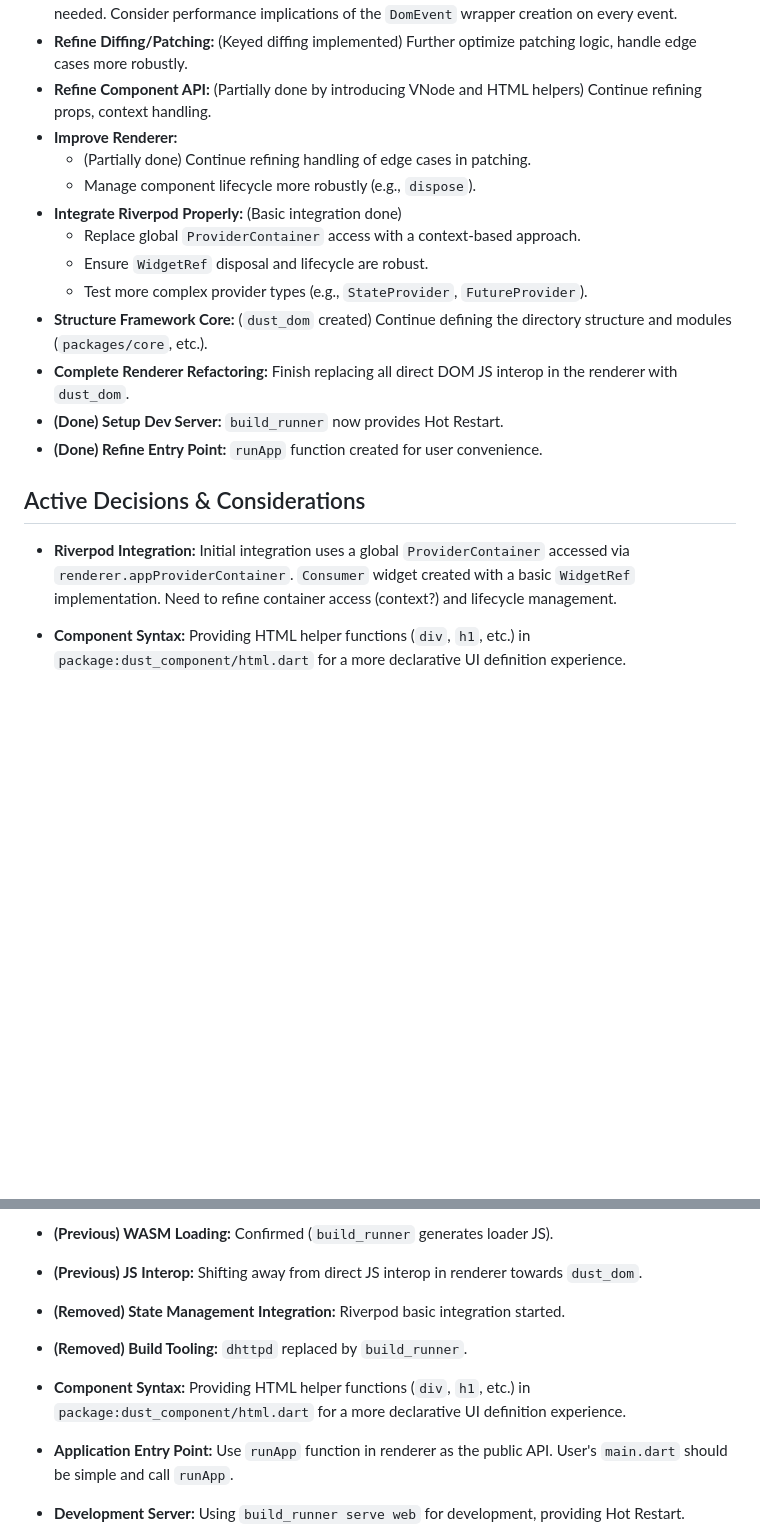
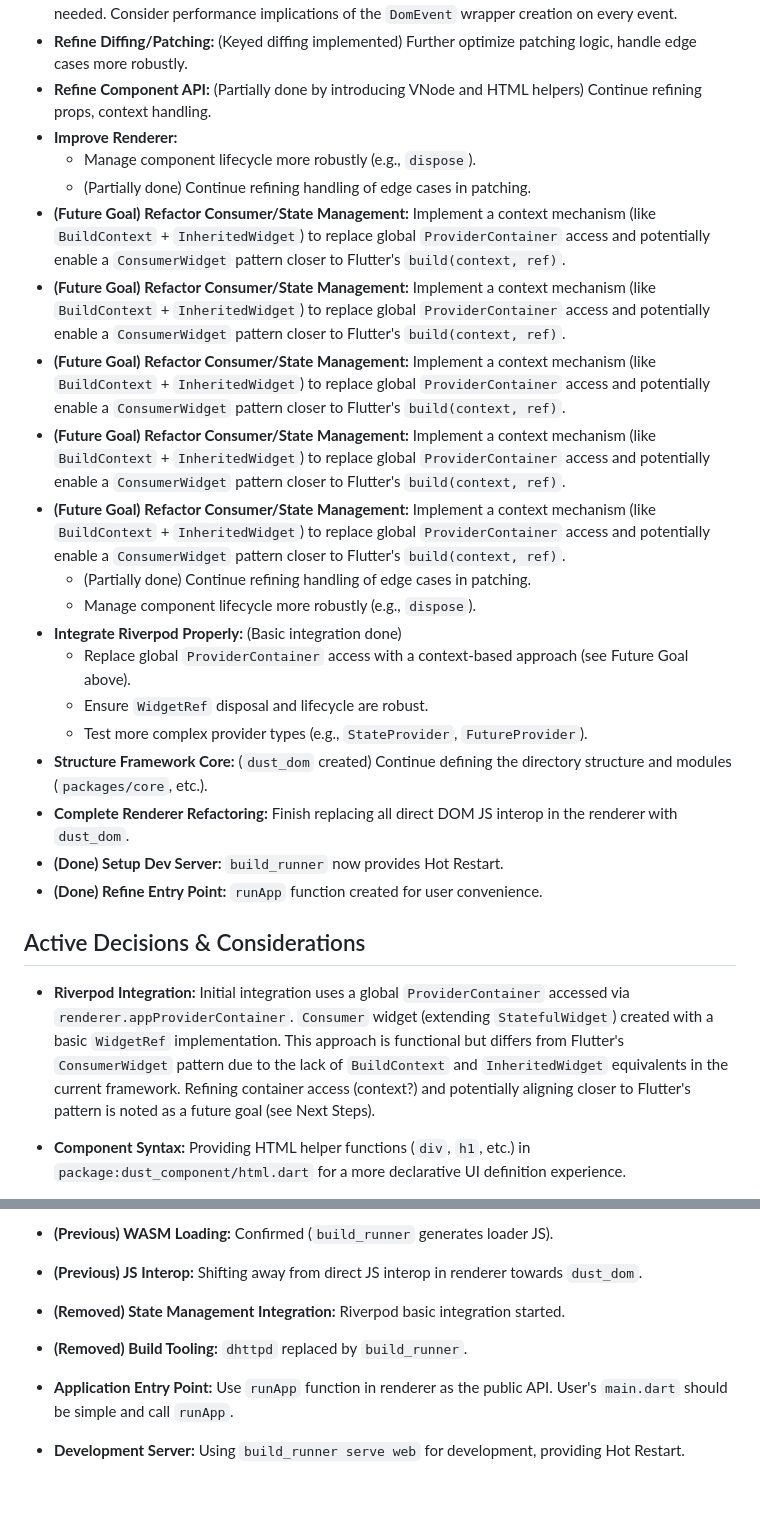
Before and after one commit to shtse8/DartScript, a Markdown page: memory-bank/activeContext.md, 2 parts joined by grey strips. Drawn GitHub-style; blank space fills up the shorter version.

Commit message:
Docs: Record Consumer pattern decision and future goals

```diff
--- a/memory-bank/activeContext.md
+++ b/memory-bank/activeContext.md
@@ -140,10 +140,33 @@
 - **Refine Component API:** (Partially done by introducing VNode and HTML
   helpers) Continue refining props, context handling.
 - **Improve Renderer:**
+  - Manage component lifecycle more robustly (e.g., `dispose`).
+  - (Partially done) Continue refining handling of edge cases in patching.
+- **(Future Goal) Refactor Consumer/State Management:** Implement a context
+  mechanism (like `BuildContext` + `InheritedWidget`) to replace global
+  `ProviderContainer` access and potentially enable a `ConsumerWidget` pattern
+  closer to Flutter's `build(context, ref)`.
+- **(Future Goal) Refactor Consumer/State Management:** Implement a context
+  mechanism (like `BuildContext` + `InheritedWidget`) to replace global
+  `ProviderContainer` access and potentially enable a `ConsumerWidget` pattern
+  closer to Flutter's `build(context, ref)`.
+- **(Future Goal) Refactor Consumer/State Management:** Implement a context
+  mechanism (like `BuildContext` + `InheritedWidget`) to replace global
+  `ProviderContainer` access and potentially enable a `ConsumerWidget` pattern
+  closer to Flutter's `build(context, ref)`.
+- **(Future Goal) Refactor Consumer/State Management:** Implement a context
+  mechanism (like `BuildContext` + `InheritedWidget`) to replace global
+  `ProviderContainer` access and potentially enable a `ConsumerWidget` pattern
+  closer to Flutter's `build(context, ref)`.
+- **(Future Goal) Refactor Consumer/State Management:** Implement a context
+  mechanism (like `BuildContext` + `InheritedWidget`) to replace global
+  `ProviderContainer` access and potentially enable a `ConsumerWidget` pattern
+  closer to Flutter's `build(context, ref)`.
   - (Partially done) Continue refining handling of edge cases in patching.
   - Manage component lifecycle more robustly (e.g., `dispose`).
 - **Integrate Riverpod Properly:** (Basic integration done)
-  - Replace global `ProviderContainer` access with a context-based approach.
+  - Replace global `ProviderContainer` access with a context-based approach (see
+    Future Goal above).
   - Ensure `WidgetRef` disposal and lifecycle are robust.
   - Test more complex provider types (e.g., `StateProvider`, `FutureProvider`).
 - **Structure Framework Core:** (`dust_dom` created) Continue defining the
@@ -157,8 +180,12 @@
 
 - **Riverpod Integration:** Initial integration uses a global
   `ProviderContainer` accessed via `renderer.appProviderContainer`. `Consumer`
-  widget created with a basic `WidgetRef` implementation. Need to refine
-  container access (context?) and lifecycle management.
+  widget (extending `StatefulWidget`) created with a basic `WidgetRef`
+  implementation. This approach is functional but differs from Flutter's
+  `ConsumerWidget` pattern due to the lack of `BuildContext` and
+  `InheritedWidget` equivalents in the current framework. Refining container
+  access (context?) and potentially aligning closer to Flutter's pattern is
+  noted as a future goal (see Next Steps).
 - **Component Syntax:** Providing HTML helper functions (`div`, `h1`, etc.) in
   `package:dust_component/html.dart` for a more declarative UI definition
   experience.
@@ -184,9 +211,6 @@
   started.
 - **(Removed) Build Tooling:** `dhttpd` replaced by `build_runner`.
 
-- **Component Syntax:** Providing HTML helper functions (`div`, `h1`, etc.) in
-  `package:dust_component/html.dart` for a more declarative UI definition
-  experience.
 - **Application Entry Point:** Use `runApp` function in renderer as the public
   API. User's `main.dart` should be simple and call `runApp`.
 - **Development Server:** Using `build_runner serve web` for development,
```
Also changed, not shown: other parts of memory-bank/activeContext.md (+0 -21 lines), memory-bank/systemPatterns.md (+5 -2 lines).
